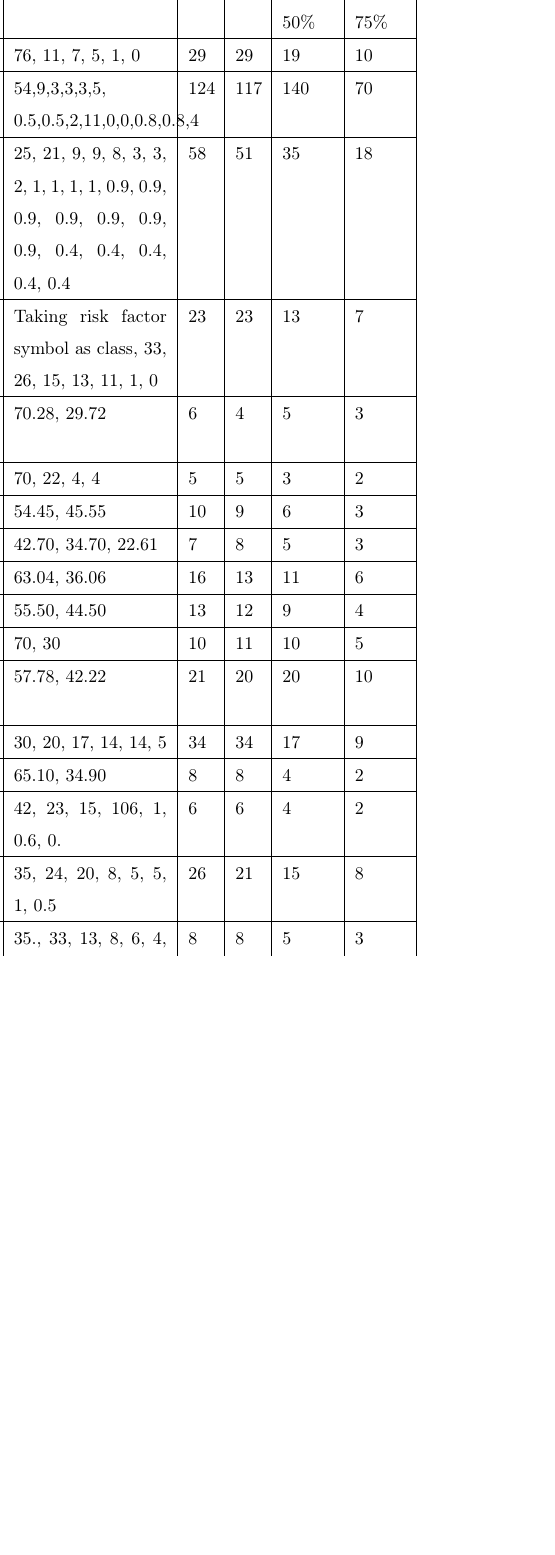
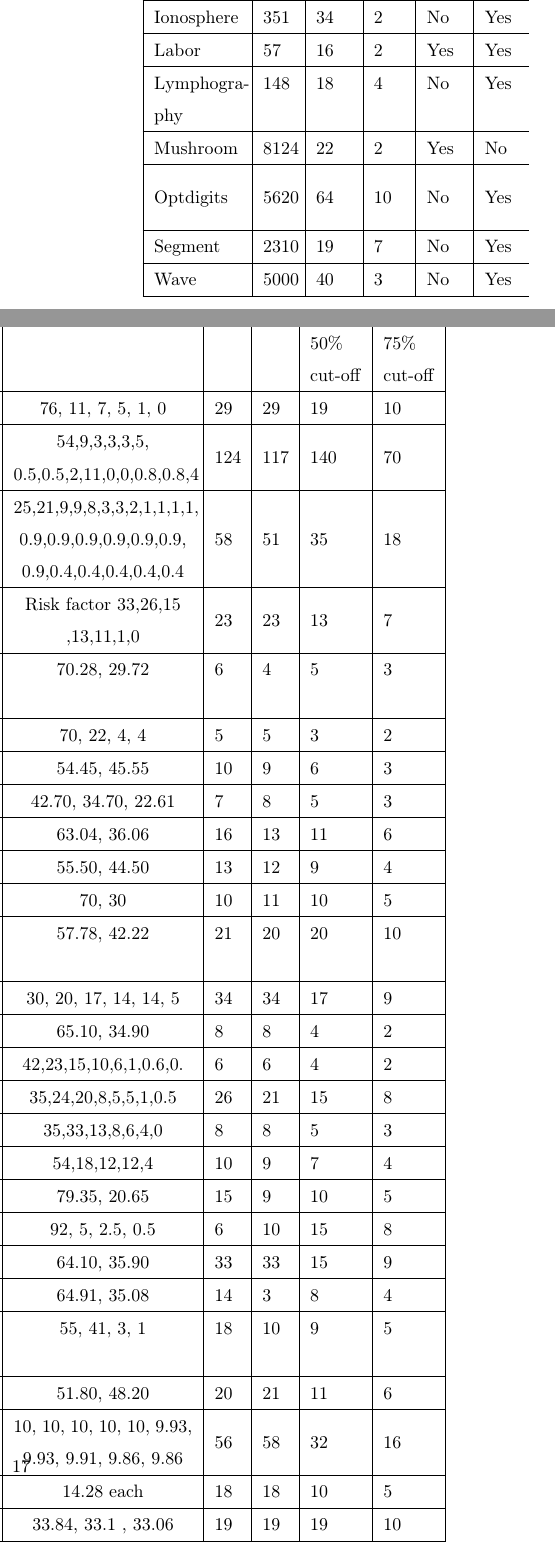
Before and after one commit to suhelhammoud/latex.temp.project, a LaTeX paper (elsarticle-ins-l2-feature-selection.tex): part of one column of page 17 of 33 before the commit and two parts of the columns of page 17 of 33 after it, the two joined at a grey line, cut at the place of the change, the shorter picture padded with empty space. Compiled offline with pdfLaTeX.

Commit message:
pre-02 result table

```diff
--- a/elsarticle-ins-l2-feature-selection.tex
+++ b/elsarticle-ins-l2-feature-selection.tex
@@ -4,6 +4,10 @@
 \modulolinenumbers[5]
 
 \journal{Journal of Informatics and Computer Science Intelligent Systems Applications. }
+
+% added by suhel
+\usepackage{array}
+\newcolumntype{L}{>{\centering\arraybackslash}m{3.5cm}}
 
 %%%%%%%%%%%%%%%%%%%%%%%
 %% Elsevier bibliography styles
@@ -265,11 +275,11 @@ The results obtained by $ L^2  $method have been investigated using different cu
 	\multicolumn{7}{|c|}{Datasets Description} &
 	\multicolumn{4}{|c|}{ Variables Selected } \\
 
-\hline Dataset & insta-nces & vari-ables & classes & MV & CV & CW & IG & CHI & $ L^2 $ 50\%  & $ L^2 $ 75\% \\
+\hline Dataset & insta-nces & vari-ables & class-es & Missing values & Cont. vars. & Class Weights \% & IG & CHI & $ L^2 $ 50\% cut-off  & $ L^2 $ 75\% cut-off \\
 	\hline Anneal & 898 & 38 & 6 & Yes & Yes & 76,  11, 7, 5, 1, 0 & 29 & 29 & 19 & 10 \\
 	\hline arrhythmia & 452 & 279 & 16 & Yes & Yes & 54,9,3,3,3,5, 0.5,0.5,2,11,0,0,0.8,0.8,4 & 124 & 117 & 140 & 70 \\
-\hline Audiology & 226 & 69 & 24 & Yes & No & 25,  21, 9, 9, 8, 3, 3, 2, 1, 1, 1, 1,  0.9, 0.9, 0.9, 0.9, 0.9, 0.9, 0.9, 0.4, 0.4, 0.4, 0.4,  0.4 & 58 & 51 & 35 & 18 \\
-\hline Autos & 205 & 25 & 7 & Yes & Yes & Taking risk factor symbol as class,  33, 26, 15, 13, 11, 1, 0 & 23 & 23 & 13 & 7 \\
+\hline Audiology & 226 & 69 & 24 & Yes & No & 25,21,9,9,8,3,3,2,1,1,1,1, 0.9,0.9,0.9,0.9,0.9,0.9, 0.9,0.4,0.4,0.4,0.4,0.4 & 58 & 51 & 35 & 18 \\
+\hline Autos & 205 & 25 & 7 & Yes & Yes & Risk factor 33,26,15 ,13,11,1,0 & 23 & 23 & 13 & 7 \\
 \hline Breast-cancer & 286 & 10 & 2 & Yes & No & 70.28, 29.72 & 6 & 4 & 5 & 3 \\
 \hline Car & 1728 & 6 & 4 & No & No & 70,  22, 4, 4 & 5 & 5 & 3 & 2 \\
 \hline Cleve & 303 & 11 & 2 & Yes & No & 54.45, 45.55 & 10 & 9 & 6 & 3 \\
@@ -280,6 +290,3 @@ The results obtained by $ L^2  $method have been investigated using different cu
 \hline Cylinder-bands & 540 & 39 & 2 & Yes & Yes & 57.78, 42.22 & 21 & 20 & 20 & 10 \\
 \hline Dermatology & 366 & 34 & 6 & Yes & Yes & 30, 20, 17, 14, 14, 5 &  34 & 34 & 17 & 9 \\
 \hline Diabetes & 768 & 8 & 2 & No & Yes & 65.10, 34.90 & 8 & 8 & 4 & 2 \\
-\hline Ecoli & 336 & 7 & 8 & No & Yes & 42,  23, 15, 106, 1,  0.6, 0. & 6 & 6 & 4 & 2 \\
-\hline Flags & 194 & 29 & 8 & No & Yes & 35, 24, 20, 8, 5, 5,  1, 0.5 & 26 & 21 & 15 & 8 \\
-\hline Glass & 214 & 9 & 7 & No & Yes & 35., 33, 13, 8, 6, 4, 0 & 8 & 8 & 5 & 3 \\
@@ -288,13 +298,16 @@ The results obtained by $ L^2  $method have been investigated using different cu
 \hline Hypothyroid & 3772 & 29 & 4 & Yes & Yes & 92, 5, 2.5, 0.5 & 6 & 10 & 15 & 8 \\
 \hline Ionosphere & 351 & 34 & 2 & No & Yes & 64.10, 35.90 & 33 & 33 & 15 & 9 \\
 \hline Labor & 57 & 16 & 2 & Yes & Yes & 64.91, 35.08 & 14 & 3 & 8 & 4 \\
-\hline Lymphography & 148 & 18 & 4 & No & Yes & 55, 41, 3, 1 & 18 & 10 & 9 & 5 \\
+\hline Lymphogra-phy & 148 & 18 & 4 & No & Yes & 55, 41, 3, 1 & 18 & 10 & 9 & 5 \\
 \hline Mushroom & 8124 & 22 & 2 & Yes & No & 51.80, 48.20 & 20 & 21 & 11 & 6 \\
 \hline Optdigits & 5620 & 64 & 10 & No & Yes & 10, 10, 10, 10, 10,  9.93, 9.93, 9.91, 9.86, 9.86 & 56 & 58 & 32 & 16 \\
 \hline Segment & 2310 & 19 & 7 & No & Yes & 14.28 each & 18 & 18 & 10 & 5 \\
 \hline Wave & 5000 & 40 & 3 & No & Yes & 33.84, 33.1 , 33.06 & 19 & 19 & 19 & 10 \\
 	\hline
 \end{tabular}
+\hspace*{-4cm}
+
+
 \end{table}
 
 
```
Also changed, not shown: elsarticle-ins-l2-feature-selection.pdf, elsarticle-ins-l2-feature-selection.tex (21 more changed lines), 2 other files.
